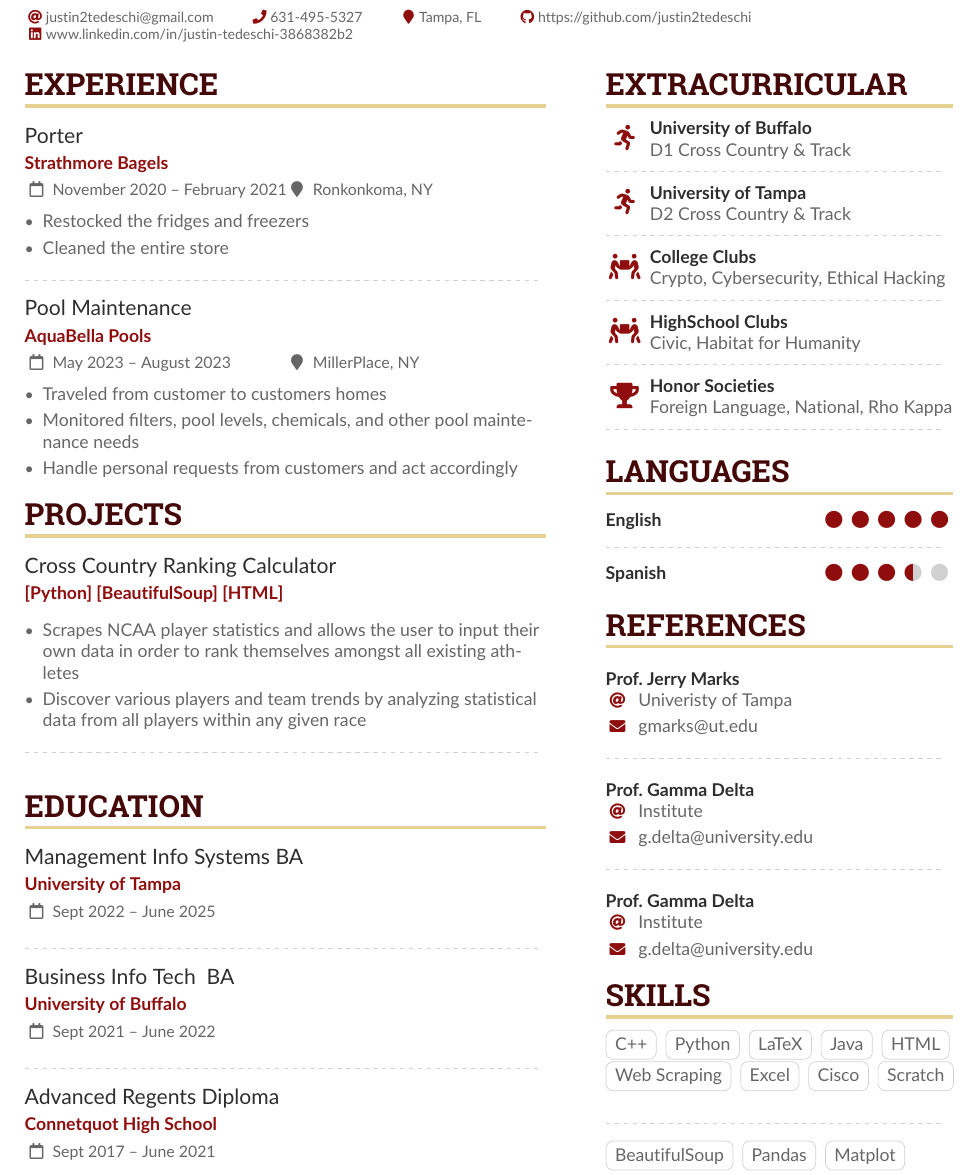
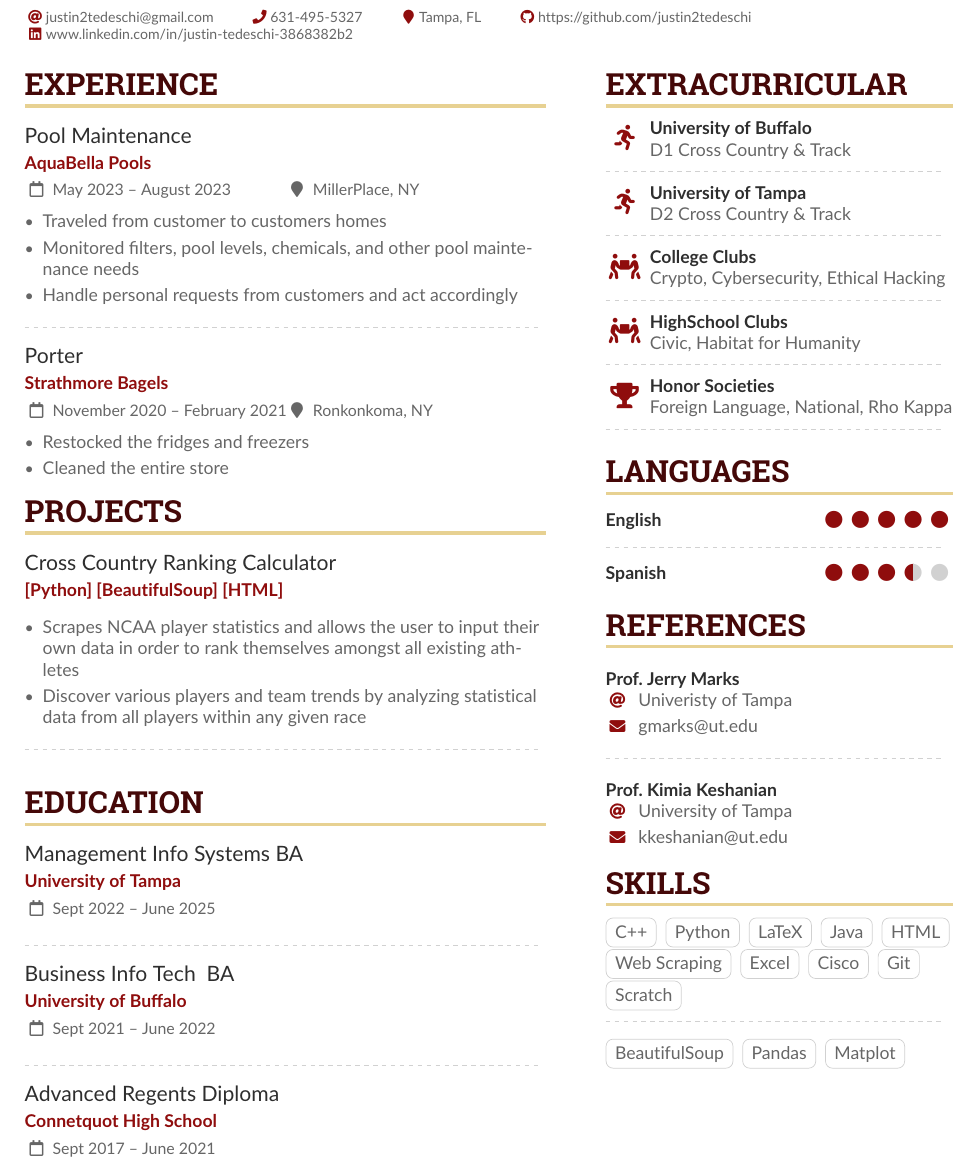
Before and after one commit to justin2tedeschi/Resume, a LaTeX CV (Resume LaTeX/sample.tex): part of the page, cut so that both start at the same text. Compiled offline with pdfLaTeX.

Commit message:
Resume 1

```diff
--- a/Resume LaTeX/sample.tex
+++ b/Resume LaTeX/sample.tex
@@ -145,19 +145,19 @@
 \begin{paracol}{2}
 \cvsection{Experience}
 
-\cvevent{Porter}{Strathmore Bagels}{November 2020 -- February 2021}{Ronkonkoma, NY}
-\begin{itemize}
-\item Restocked the fridges and freezers
-\item Cleaned the entire store
-\end{itemize}
-
-\divider
-
 \cvevent{Pool Maintenance}{AquaBella Pools}{May 2023 -- August 2023}{MillerPlace, NY}
 \begin{itemize}
 \item Traveled from customer to customers homes
 \item Monitored filters, pool levels, chemicals, and other pool maintenance needs
 \item Handle personal requests from customers and act accordingly
+\end{itemize}
+
+\divider
+
+\cvevent{Porter}{Strathmore Bagels}{November 2020 -- February 2021}{Ronkonkoma, NY}
+\begin{itemize}
+\item Restocked the fridges and freezers
+\item Cleaned the entire store
 \end{itemize}
 
 \cvsection{Projects}
@@ -251,11 +251,8 @@
 
 \divider
 
-\cvref{Prof.\ Gamma Delta}{Institute}{g.delta@university.edu}
+\cvref{Prof.\ Kimia Keshanian}{University of Tampa}{kkeshanian@ut.edu}
 %{Address Line 1\\Address line 2}
-\divider
-
-\cvref{Prof.\ Gamma Delta}{Institute}{g.delta@university.edu}
 
 \cvsection{Skills}
 
@@ -267,6 +264,7 @@
 \cvtag{Web Scraping}
 \cvtag{Excel}
 \cvtag{Cisco}
+\cvtag{Git}
 \cvtag{Scratch}
 
 \divider\smallskip
```
Also changed, not shown: Resume.pdf.
